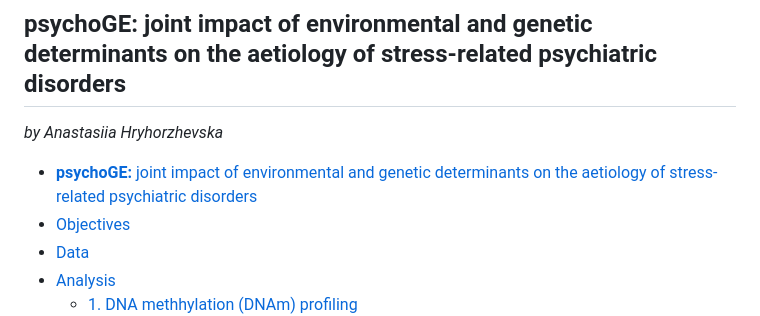
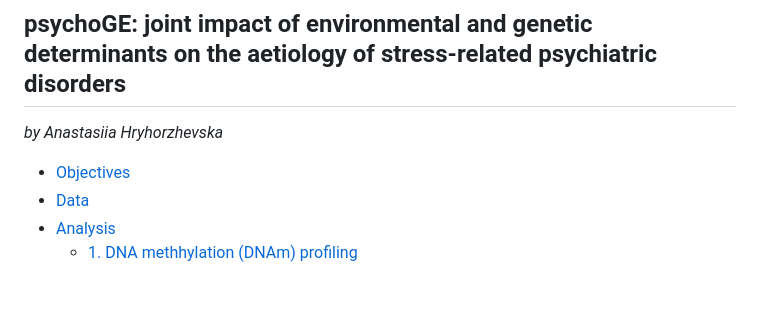
Before and after one commit to ahryho/psychoGxE, a Markdown page: README.md, the part around the change. Drawn GitHub-style; blank space fills up the shorter version.

```diff
--- a/README.md
+++ b/README.md
@@ -2,7 +2,6 @@
 
 _by Anastasiia Hryhorzhevska_
 
-- [**psychoGE:** joint impact of environmental and genetic determinants on the aetiology of stress-related psychiatric disorders](#psychoge-joint-impact-of-environmental-and-genetic-determinants-on-the-aetiology-of-stress-related-psychiatric-disorders)
 - [Objectives](#objectives)
 - [Data](#data)
 - [Analysis](#analysis)
```
